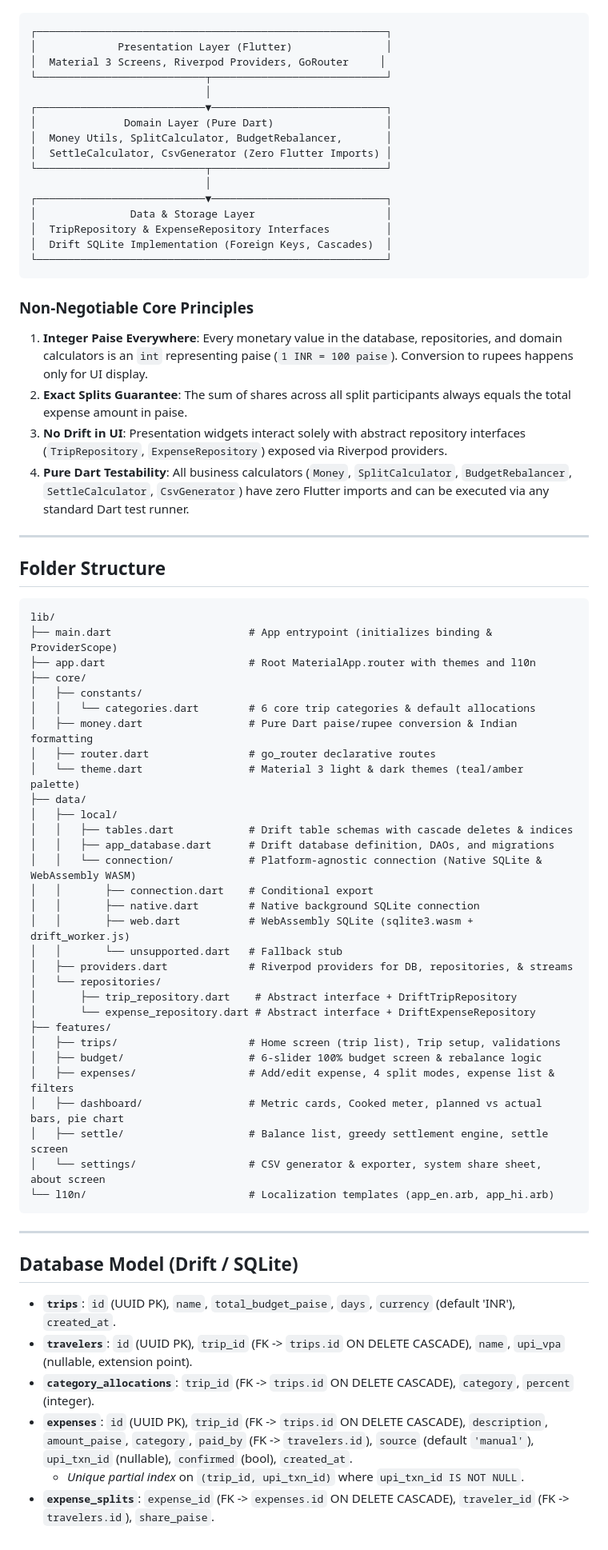
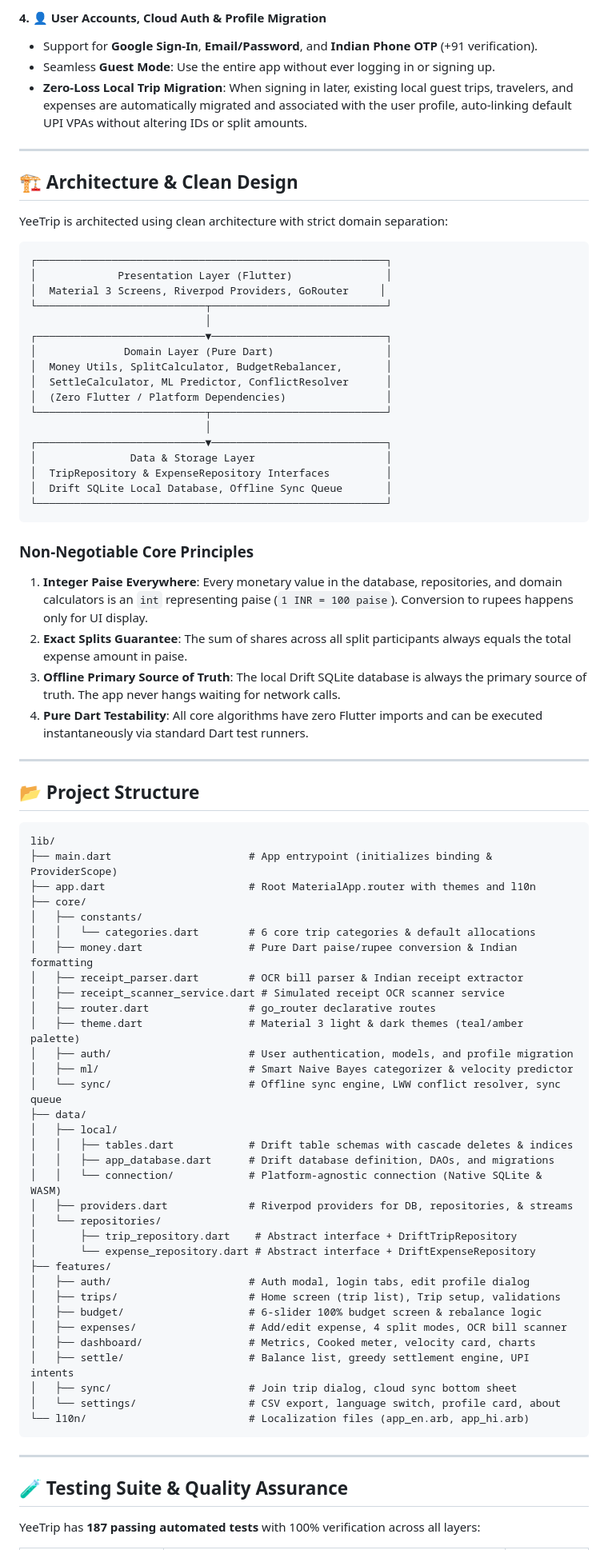
Before and after one commit to Supratik24/YeeTrip, a Markdown page: README.md, the part around one of its changes. Shown at 80% size. GitHub-like rendering.

````diff
--- a/README.md
+++ b/README.md
@@ -33,3 +53,13 @@ YeeTrip is built following clean architecture and pure domain separation:
+#### 4. 👤 User Accounts, Cloud Auth & Profile Migration
+- Support for **Google Sign-In**, **Email/Password**, and **Indian Phone OTP** (+91 verification).
+- Seamless **Guest Mode**: Use the entire app without ever logging in or signing up.
+- **Zero-Loss Local Trip Migration**: When signing in later, existing local guest trips, travelers, and expenses are automatically migrated and associated with the user profile, auto-linking default UPI VPAs without altering IDs or split amounts.
+
+---
+
+## 🏗️ Architecture & Clean Design
+
+YeeTrip is architected using clean architecture with strict domain separation:
 
 ```
 ┌────────────────────────────────────────────────────────┐
@@ -40,25 +70,26 @@ YeeTrip is built following clean architecture and pure domain separation:
 ┌───────────────────────────▼────────────────────────────┐
 │              Domain Layer (Pure Dart)                  │
 │  Money Utils, SplitCalculator, BudgetRebalancer,       │
-│  SettleCalculator, CsvGenerator (Zero Flutter Imports) │
+│  SettleCalculator, ML Predictor, ConflictResolver      │
+│  (Zero Flutter / Platform Dependencies)                │
 └───────────────────────────┬────────────────────────────┘
                             │
 ┌───────────────────────────▼────────────────────────────┐
 │               Data & Storage Layer                     │
 │  TripRepository & ExpenseRepository Interfaces         │
-│  Drift SQLite Implementation (Foreign Keys, Cascades)  │
+│  Drift SQLite Local Database, Offline Sync Queue       │
 └────────────────────────────────────────────────────────┘
 ```
 
 ### Non-Negotiable Core Principles
 1. **Integer Paise Everywhere**: Every monetary value in the database, repositories, and domain calculators is an `int` representing paise (`1 INR = 100 paise`). Conversion to rupees happens only for UI display.
 2. **Exact Splits Guarantee**: The sum of shares across all split participants always equals the total expense amount in paise.
-3. **No Drift in UI**: Presentation widgets interact solely with abstract repository interfaces (`TripRepository`, `ExpenseRepository`) exposed via Riverpod providers.
-4. **Pure Dart Testability**: All business calculators (`Money`, `SplitCalculator`, `BudgetRebalancer`, `SettleCalculator`, `CsvGenerator`) have zero Flutter imports and can be executed via any standard Dart test runner.
+3. **Offline Primary Source of Truth**: The local Drift SQLite database is always the primary source of truth. The app never hangs waiting for network calls.
+4. **Pure Dart Testability**: All core algorithms have zero Flutter imports and can be executed instantaneously via standard Dart test runners.
 
 ---
 
-## Folder Structure
+## 📂 Project Structure
 
 ```
 lib/
@@ -68,39 +99,37 @@ lib/
 │   ├── constants/
 │   │   └── categories.dart        # 6 core trip categories & default allocations
 │   ├── money.dart                 # Pure Dart paise/rupee conversion & Indian formatting
+│   ├── receipt_parser.dart        # OCR bill parser & Indian receipt extractor
+│   ├── receipt_scanner_service.dart # Simulated receipt OCR scanner service
 │   ├── router.dart                # go_router declarative routes
-│   └── theme.dart                 # Material 3 light & dark themes (teal/amber palette)
+│   ├── theme.dart                 # Material 3 light & dark themes (teal/amber palette)
+│   ├── auth/                      # User authentication, models, and profile migration
+│   ├── ml/                        # Smart Naive Bayes categorizer & velocity predictor
+│   └── sync/                      # Offline sync engine, LWW conflict resolver, sync queue
 ├── data/
 │   ├── local/
 │   │   ├── tables.dart            # Drift table schemas with cascade deletes & indices
 │   │   ├── app_database.dart      # Drift database definition, DAOs, and migrations
-│   │   └── connection/            # Platform-agnostic connection (Native SQLite & WebAssembly WASM)
-│   │       ├── connection.dart    # Conditional export
-│   │       ├── native.dart        # Native background SQLite connection
-│   │       ├── web.dart           # WebAssembly SQLite (sqlite3.wasm + drift_worker.js)
-│   │       └── unsupported.dart   # Fallback stub
+│   │   └── connection/            # Platform-agnostic connection (Native SQLite & WASM)
 │   ├── providers.dart             # Riverpod providers for DB, repositories, & streams
 │   └── repositories/
 │       ├── trip_repository.dart    # Abstract interface + DriftTripRepository
 │       └── expense_repository.dart # Abstract interface + DriftExpenseRepository
 ├── features/
+│   ├── auth/                      # Auth modal, login tabs, edit profile dialog
 │   ├── trips/                     # Home screen (trip list), Trip setup, validations
 │   ├── budget/                    # 6-slider 100% budget screen & rebalance logic
-│   ├── expenses/                  # Add/edit expense, 4 split modes, expense list & filters
-│   ├── dashboard/                 # Metric cards, Cooked meter, planned vs actual bars, pie chart
-│   ├── settle/                    # Balance list, greedy settlement engine, settle screen
-│   └── settings/                  # CSV generator & exporter, system share sheet, about screen
-└── l10n/                          # Localization templates (app_en.arb, app_hi.arb)
+│   ├── expenses/                  # Add/edit expense, 4 split modes, OCR bill scanner
+│   ├── dashboard/                 # Metrics, Cooked meter, velocity card, charts
+│   ├── settle/                    # Balance list, greedy settlement engine, UPI intents
+│   ├── sync/                      # Join trip dialog, cloud sync bottom sheet
+│   └── settings/                  # CSV export, language switch, profile card, about
+└── l10n/                          # Localization files (app_en.arb, app_hi.arb)
 ```
 
 ---
 
-## Database Model (Drift / SQLite)
+## 🧪 Testing Suite & Quality Assurance
 
-- **`trips`**: `id` (UUID PK), `name`, `total_budget_paise`, `days`, `currency` (default 'INR'), `created_at`.
-- **`travelers`**: `id` (UUID PK), `trip_id` (FK -> `trips.id` ON DELETE CASCADE), `name`, `upi_vpa` (nullable, extension point).
-- **`category_allocations`**: `trip_id` (FK -> `trips.id` ON DELETE CASCADE), `category`, `percent` (integer).
-- **`expenses`**: `id` (UUID PK), `trip_id` (FK -> `trips.id` ON DELETE CASCADE), `description`, `amount_paise`, `category`, `paid_by` (FK -> `travelers.id`), `source` (default `'manual'`), `upi_txn_id` (nullable), `confirmed` (bool), `created_at`.
-  - *Unique partial index* on `(trip_id, upi_txn_id)` where `upi_txn_id IS NOT NULL`.
-- **`expense_splits`**: `expense_id` (FK -> `expenses.id` ON DELETE CASCADE), `traveler_id` (FK -> `travelers.id`), `share_paise`.
+YeeTrip has **187 passing automated tests** with 100% verification across all layers:
 
````
Also changed, not shown: other parts of README.md (+73 -78 lines).
